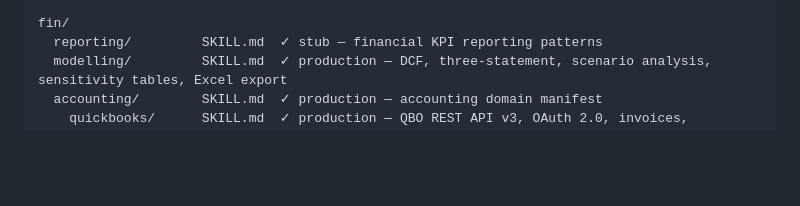
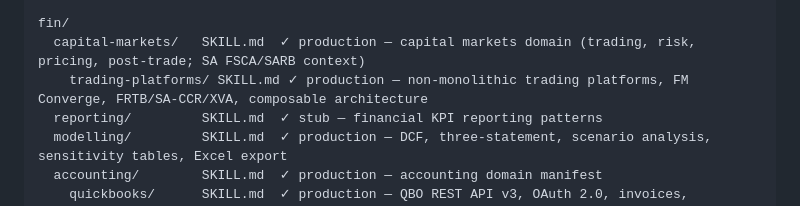
Before and after one commit to 2nth-ai/skills, a Markdown page: SKILLS.md, the part around the change. Drawn GitHub-style; blank space fills up the shorter version.

```diff
--- a/SKILLS.md
+++ b/SKILLS.md
@@ -80,6 +80,8 @@ edu/
   k12/               stub
 
 fin/
+  capital-markets/   SKILL.md  ✓ production — capital markets domain (trading, risk, pricing, post-trade; SA FSCA/SARB context)
+    trading-platforms/ SKILL.md ✓ production — non-monolithic trading platforms, FM Converge, FRTB/SA-CCR/XVA, composable architecture
   reporting/         SKILL.md  ✓ stub — financial KPI reporting patterns
   modelling/         SKILL.md  ✓ production — DCF, three-statement, scenario analysis, sensitivity tables, Excel export
   accounting/        SKILL.md  ✓ production — accounting domain manifest
```
Also changed, not shown: fin/capital-markets/SKILL.md (added, +34 -0 lines), 1 other file.
